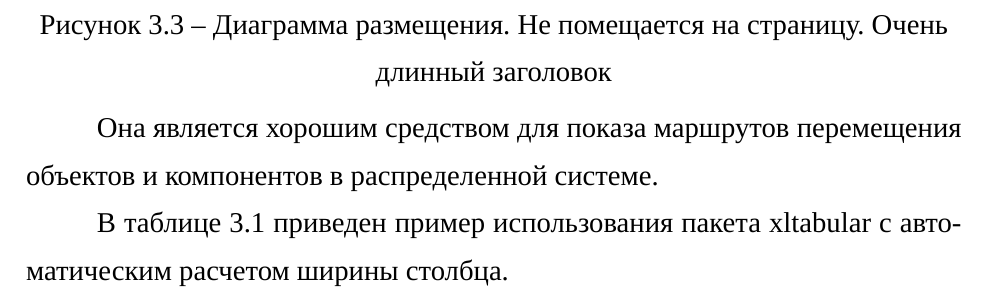
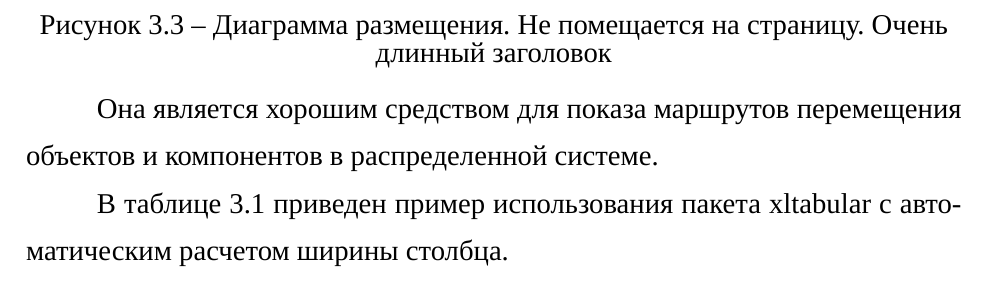
Before and after one commit to alex-chaplygin/vkr-class, a LaTeX document (main.tex, which reads setup.tex, xltabular.sty): part of page 17 of 30, cut so that both start at the same text. Compiled offline with XeLaTeX; a missing font is replaced by an installed copy or a similar font.

Commit message:
Для новой версии TexLive

```diff
--- a/setup.tex
+++ b/setup.tex
@@ -8,6 +8,7 @@
 \addto{\captionsrussian}{\renewcommand{\refname}{СПИСОК ИСПОЛЬЗОВАННЫХ ИСТОЧНИКОВ}}
 \usepackage{xltabular} % для вставки таблиц
 \usepackage{makecell}
+\usepackage{setspace}
 \renewcommand\theadfont{} % шрифт в /thead
 \usepackage{array} % для определения новых типов столбцов таблиц
 \newcolumntype{T}{>{\centering\arraybackslash}X} % новый тип столбца T - автоматическая ширина столбца с выравниванием по центру
--- /dev/null
+++ b/xltabular.sty
@@ -0,0 +1,129 @@
+%%
+%% This file is distributed under the terms of the LaTeX Project Public
+%% License from CTAN archives in directory  macros/latex/base/lppl.txt.
+%% Either version 1.3 or, at your option, any later version.
+%%
+% Copyright 2018-2020 Herbert Voss    <hvoss@tug.org>
+%                     Rolf Niepraschk <Rolf.Niepraschk@gmx.de>
+%%
+\ProvidesPackage{xltabular}[2020/11/04 v0.2e `xltabular' package (hv,RN)]
+\RequirePackage{tabularx}
+\let\XLT@i@tabularx=\tabularx
+\let\XLT@i@endtabularx=\endtabularx
+\let\XLT@i@TX@endtabularx=\TX@endtabularx
+%
+\RequirePackage{ltablex}
+\keepXColumns% xltabular behaves like tabularx
+%
+\let\XLT@ii@tabularx=\tabularx
+\let\XLT@ii@TX@endtabularx=\TX@endtabularx
+\let\XLT@longtable=\longtable
+\let\XLT@LT@start=\LT@start
+\let\XLT@LT@array=\LT@array
+\@ifundefined{scr@LT@array}{%
+  \AtBeginDocument{%
+    \@ifundefined{adl@LT@array}{}{\let\XLT@adl@LT@array=\adl@LT@array}
+  }
+}{\let\XLT@scr@LT@array=\scr@LT@array}%
+
+%
+% restore original tabularx
+\renewenvironment{tabularx}%
+{\let\TX@endtabularx=\XLT@i@TX@endtabularx\XLT@i@tabularx}
+{\XLT@i@endtabularx}
+%
+% define a new tabularx like the one from "ltablex"
+%
+\newenvironment{xltabular}[1][x]%
+{%
+  \par
+  \if l#1%
+    \LTleft\z@ \LTright\fill
+  \else\if r#1%
+    \LTleft\fill \LTright\z@
+  \else\if c#1%
+    \LTleft\fill \LTright\fill
+  \fi\fi\fi
+  \let\TX@endtabularx=\XLT@ii@TX@endtabularx
+  \let\endtabularx\endxltabular
+  \XLT@ii@tabularx}
+{\def\@currenvir{tabularx}}
+
+\def\LT@caption{%
+  \noalign\bgroup
+  \@ifnextchar[{\XLT@LT@caption}{\@ifnextchar*{\XLT@@@@LT@caption}{\XLT@@LT@caption}}
+}
+\def\XLT@LT@caption[#1]{%
+  % increasing the counter only if opt. parameter is not empty
+  \ifx\relax#1\relax\@tempswafalse\else\@tempswatrue\fi
+  \XLT@@@LT@caption[#1]
+}
+\def\XLT@@LT@caption{% allways increasing the counter
+  \@tempswatrue
+  \XLT@@@LT@caption
+}
+\def\XLT@@@@LT@caption{% do not increase counter for caption*
+  \XLT@@@LT@caption
+}
+\def\XLT@@@LT@caption{%
+  % Eventually increasing the counter
+  \if@tempswa\refstepcounter{\LTcaptype}\fi
+  % global assignments because we are inside a group
+  \global\let\@currentlabel=\@currentlabel
+  \@ifundefined{cref@currentlabel}{}{% from package "cleveref"
+    \global\let\cref@currentlabel=\cref@currentlabel
+  }
+  \ifXLT@HypRef
+    % revert to the patched version
+    \global\let\LT@start=\XLT@Hy@LT@start
+    \hyper@makecurrent{\LTcaptype}%
+    \global\let\Hy@LT@currentHref\@currentHref
+  \fi
+  % continue with the original definition of \LT@caption
+  \@ifnextchar[{\egroup\LT@c@ption\@firstofone}\LT@capti@n
+}
+
+%
+\providecommand*\LTcaptype{table}% support of package "caption"
+\def\longtable{%
+  \ifXLT@HypRef
+    % revert to the unpatched version if \caption is not used
+    \global\let\LT@start=\XLT@LT@start
+  \fi
+  \XLT@longtable
+}
+
+\newif\ifXLT@HypRef
+\AtBeginDocument{%
+  \let\XLT@refstepcounter=\refstepcounter
+  \@ifpackageloaded{hyperref}{\XLT@HypReftrue}{\XLT@HypReffalse}%
+  \ifXLT@HypRef
+    % save the patched version
+    \let\XLT@Hy@LT@start=\LT@start
+    % revert to the unpatched versions
+    \@ifundefined{scr@LT@array}{%
+      \@ifundefined{adl@LT@array}{%
+        % hyperref has \LT@array patched directly
+        \let\LT@array=\XLT@LT@array
+      }{%
+        % hyperref has \adl@LT@array patched, not \LT@array
+        \let\adl@LT@array=\XLT@adl@LT@array
+      }%
+    }{%
+      % hyperref has \scr@LT@array patched, not \LT@array
+      \let\scr@LT@array=\XLT@scr@LT@array
+    }%
+  \fi
+  \def\LT@array{%
+    % make the call of \refstepcounter inside of \XLT@LT@array ineffective
+    \renewcommand*\refstepcounter[2][]{%
+      % make next calls effective again
+      \let\refstepcounter=\XLT@refstepcounter
+    }%
+    \XLT@LT@array
+  }%
+}
+%
+\endinput
+%%
+%% End of file `xltabular.sty'.
```
